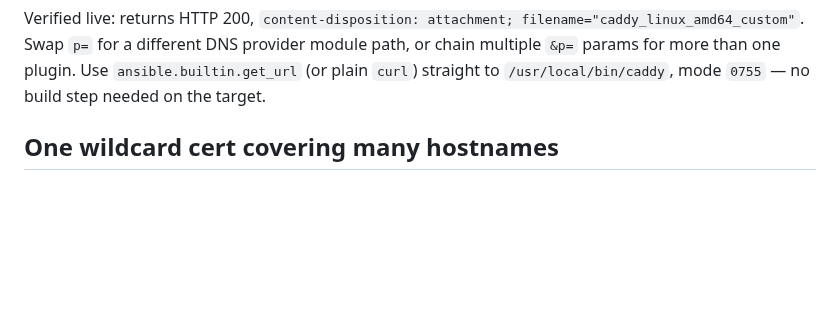
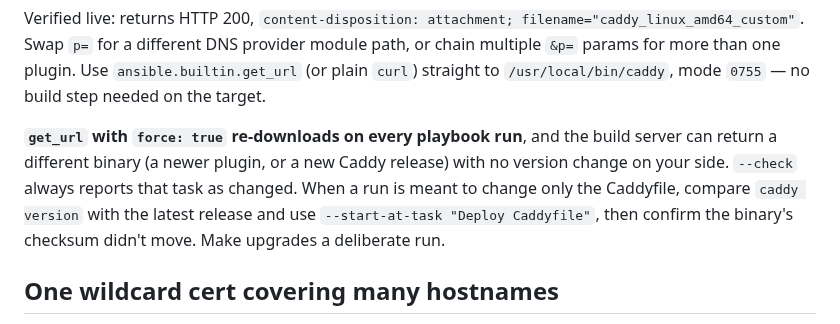
Before and after one commit to jackson2w/claude-code-skills, a Markdown page: caddy-cloudflare-wildcard-proxy/SKILL.md, the part around the change. GitHub-like rendering; blank space fills up the shorter version.

```diff
--- a/caddy-cloudflare-wildcard-proxy/SKILL.md
+++ b/caddy-cloudflare-wildcard-proxy/SKILL.md
@@ -24,6 +24,12 @@ Verified live: returns HTTP 200, `content-disposition: attachment; filename="cad
 Swap `p=` for a different DNS provider module path, or chain multiple `&p=` params for more than
 one plugin. Use `ansible.builtin.get_url` (or plain `curl`) straight to `/usr/local/bin/caddy`,
 mode `0755` — no build step needed on the target.
+
+**`get_url` with `force: true` re-downloads on every playbook run**, and the build server can
+return a different binary (a newer plugin, or a new Caddy release) with no version change on your
+side. `--check` always reports that task as changed. When a run is meant to change only the
+Caddyfile, compare `caddy version` with the latest release and use `--start-at-task "Deploy
+Caddyfile"`, then confirm the binary's checksum didn't move. Make upgrades a deliberate run.
 
 ## One wildcard cert covering many hostnames
 
```
Also changed, not shown: pihole-dot-upstream-failover/SKILL.md (+5 -0 lines).
